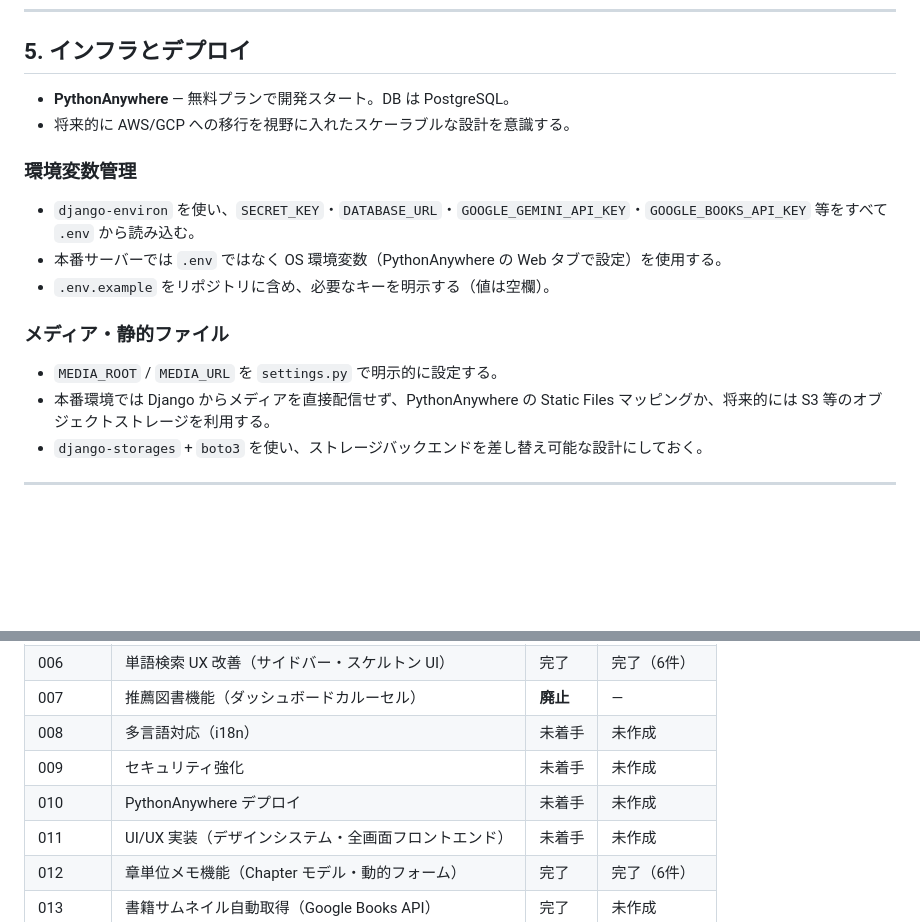
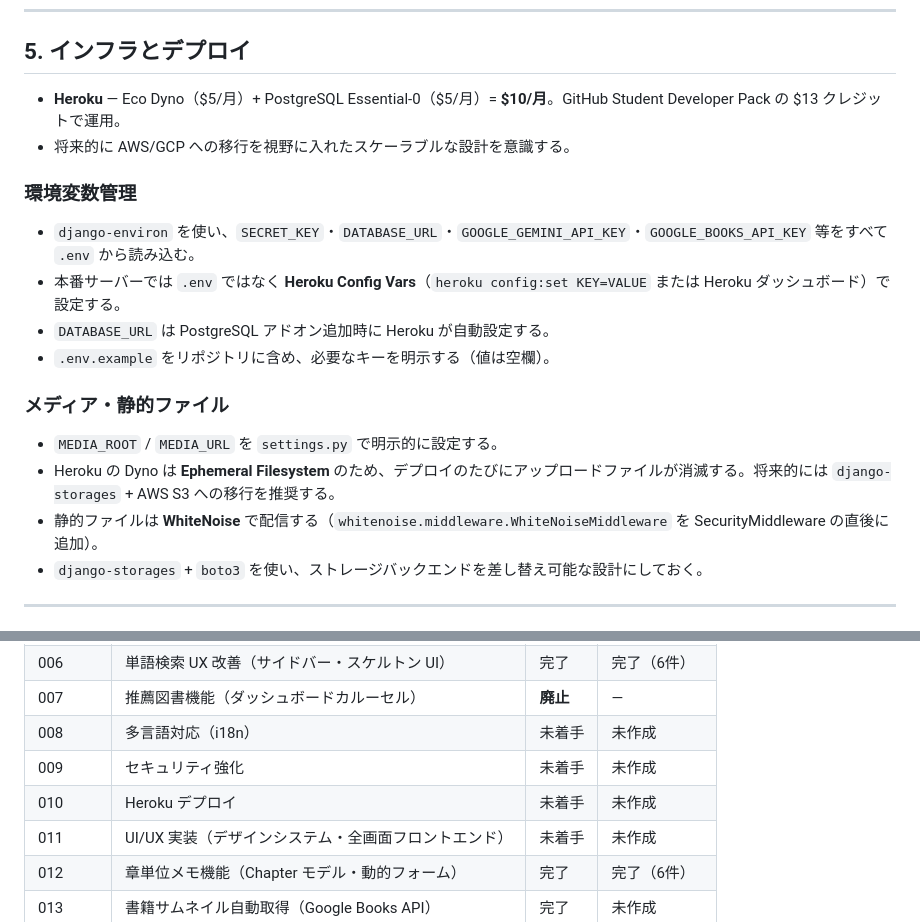
Before and after one commit to c1417005/app_wisme_development_2.3, a Markdown page: docs/CLAUDE.md, 2 parts joined by grey strips. Rendered like a GitHub page; blank space fills up the shorter version.

```diff
--- a/docs/CLAUDE.md
+++ b/docs/CLAUDE.md
@@ -117,17 +117,19 @@ DEBUG=True
 
 ## 5. インフラとデプロイ
 
-- **PythonAnywhere** — 無料プランで開発スタート。DB は PostgreSQL。
+- **Heroku** — Eco Dyno（$5/月）+ PostgreSQL Essential-0（$5/月）= **$10/月**。GitHub Student Developer Pack の $13 クレジットで運用。
 - 将来的に AWS/GCP への移行を視野に入れたスケーラブルな設計を意識する。
 
 ### 環境変数管理
 - `django-environ` を使い、`SECRET_KEY`・`DATABASE_URL`・`GOOGLE_GEMINI_API_KEY`・`GOOGLE_BOOKS_API_KEY` 等をすべて `.env` から読み込む。
-- 本番サーバーでは `.env` ではなく OS 環境変数（PythonAnywhere の Web タブで設定）を使用する。
+- 本番サーバーでは `.env` ではなく **Heroku Config Vars**（`heroku config:set KEY=VALUE` または Heroku ダッシュボード）で設定する。
+- `DATABASE_URL` は PostgreSQL アドオン追加時に Heroku が自動設定する。
 - `.env.example` をリポジトリに含め、必要なキーを明示する（値は空欄）。
 
 ### メディア・静的ファイル
 - `MEDIA_ROOT` / `MEDIA_URL` を `settings.py` で明示的に設定する。
-- 本番環境では Django からメディアを直接配信せず、PythonAnywhere の Static Files マッピングか、将来的には S3 等のオブジェクトストレージを利用する。
+- Heroku の Dyno は **Ephemeral Filesystem** のため、デプロイのたびにアップロードファイルが消滅する。将来的には `django-storages` + AWS S3 への移行を推奨する。
+- 静的ファイルは **WhiteNoise** で配信する（`whitenoise.middleware.WhiteNoiseMiddleware` を SecurityMiddleware の直後に追加）。
 - `django-storages` + `boto3` を使い、ストレージバックエンドを差し替え可能な設計にしておく。
 
 ---
@@ -184,7 +186,7 @@ DEBUG=True
 | 007 | 推薦図書機能（ダッシュボードカルーセル） | **廃止** | — |
 | 008 | 多言語対応（i18n） | 未着手 | 未作成 |
 | 009 | セキュリティ強化 | 未着手 | 未作成 |
-| 010 | PythonAnywhere デプロイ | 未着手 | 未作成 |
+| 010 | Heroku デプロイ | 未着手 | 未作成 |
 | 011 | UI/UX 実装（デザインシステム・全画面フロントエンド） | 未着手 | 未作成 |
 | 012 | 章単位メモ機能（Chapter モデル・動的フォーム） | 完了 | 完了（6件） |
 | 013 | 書籍サムネイル自動取得（Google Books API） | 完了 | 未作成 |
```
Also changed, not shown: docs/tickets/010_deploy_heroku.md (added, +176 -0 lines), docs/tickets/010_deploy_pythonanywhere.md (deleted, +0 -126 lines).
